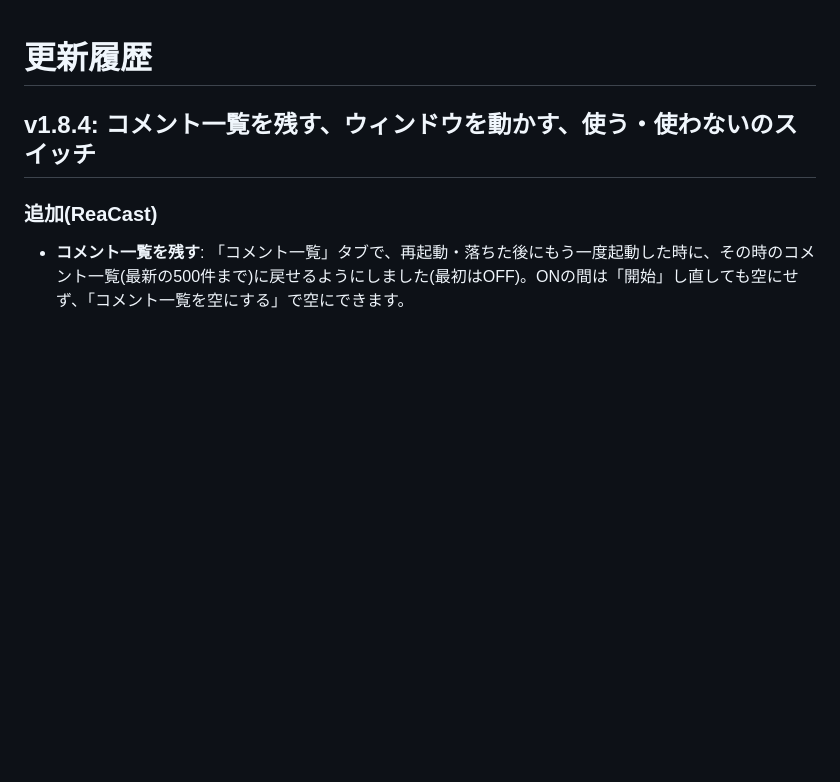
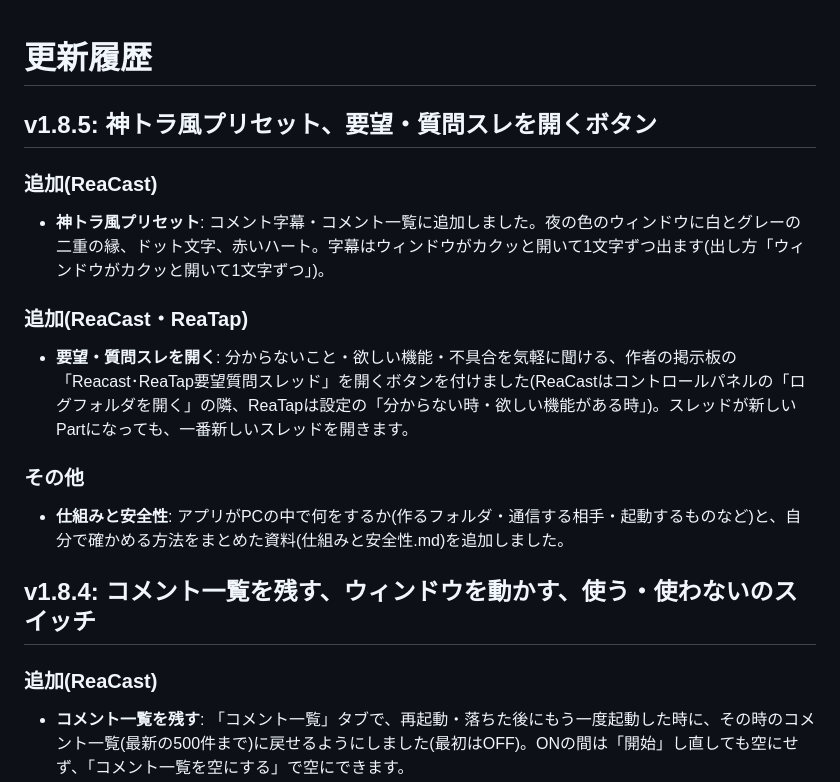
Before and after one commit to aoblue3/reacast-reatap, a Markdown page: CHANGELOG.md, the part around the change. Rendered like a GitHub page; blank space fills up the shorter version.

Commit message:
v1.8.5: 神トラ風プリセット、要望・質問スレを開くボタン
Co-Authored-By: Claude Opus 5.5 <noreply@anthropic.com>

```diff
--- a/CHANGELOG.md
+++ b/CHANGELOG.md
@@ -1,4 +1,19 @@
 # 更新履歴
+
+## v1.8.5: 神トラ風プリセット、要望・質問スレを開くボタン
+
+### 追加(ReaCast)
+
+- **神トラ風プリセット**: コメント字幕・コメント一覧に追加しました。夜の色のウィンドウに白とグレーの二重の縁、ドット文字、赤いハート。字幕はウィンドウがカクッと開いて1文字ずつ出ます(出し方「ウィンドウがカクッと開いて1文字ずつ」)。
+
+### 追加(ReaCast・ReaTap)
+
+- **要望・質問スレを開く**: 分からないこと・欲しい機能・不具合を気軽に聞ける、作者の掲示板の「Reacast･ReaTap要望質問スレッド」を開くボタンを付けました(ReaCastはコントロールパネルの「ログフォルダを開く」の隣、ReaTapは設定の「分からない時・欲しい機能がある時」)。スレッドが新しいPartになっても、一番新しいスレッドを開きます。
+
+### その他
+
+- **仕組みと安全性**: アプリがPCの中で何をするか(作るフォルダ・通信する相手・起動するものなど)と、自分で確かめる方法をまとめた資料(仕組みと安全性.md)を追加しました。
+
 
 ## v1.8.4: コメント一覧を残す、ウィンドウを動かす、使う・使わないのスイッチ
 
```
Also changed, not shown: 仕組みと安全性.md (+4 -0 lines), 使い方ガイド.md (+3 -0 lines).
